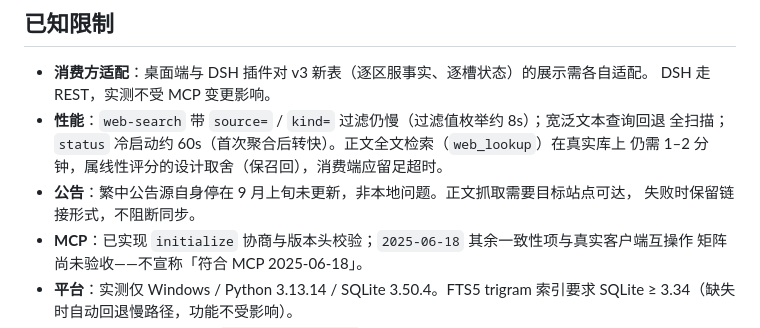
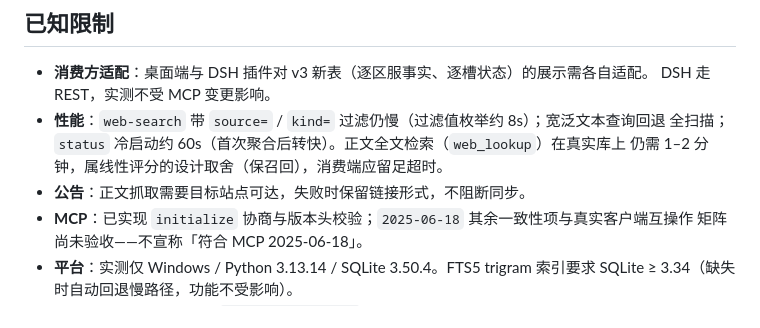
Before and after one commit to omoinoki/sekaisync, a Markdown page: work/RELEASE_NOTES_0.4.0-alpha.md, the part around one of its changes. Drawn GitHub-style.

Commit message:
docs(release): date the notes 2026-09-26 and drop the zh_hant feed note
The timestamp now reflects the actual state being shipped rather than when the
draft was written, and the known-limits entry about one region's upstream feed
is removed — a consumer of these notes does not need to plan around it.

```diff
--- a/work/RELEASE_NOTES_0.4.0-alpha.md
+++ b/work/RELEASE_NOTES_0.4.0-alpha.md
@@ -89,8 +89,7 @@ python -m sekaisync --store store web-rebuild
 - **性能**：`web-search` 带 `source=` / `kind=` 过滤仍慢（过滤值枚举约 8s）；宽泛文本查询回退
   全扫描；`status` 冷启动约 60s（首次聚合后转快）。正文全文检索（`web_lookup`）在真实库上
   仍需 1–2 分钟，属线性评分的设计取舍（保召回），消费端应留足超时。
-- **公告**：繁中公告源自身停在 9 月上旬未更新，非本地问题。正文抓取需要目标站点可达，
-  失败时保留链接形式，不阻断同步。
+- **公告**：正文抓取需要目标站点可达，失败时保留链接形式，不阻断同步。
 - **MCP**：已实现 `initialize` 协商与版本头校验；`2025-06-18` 其余一致性项与真实客户端互操作
   矩阵尚未验收——不宣称「符合 MCP 2025-06-18」。
 - **平台**：实测仅 Windows / Python 3.13.14 / SQLite 3.50.4。FTS5 trigram 索引要求
```
Also changed, not shown: other parts of work/RELEASE_NOTES_0.4.0-alpha.md (+1 -1 lines).
